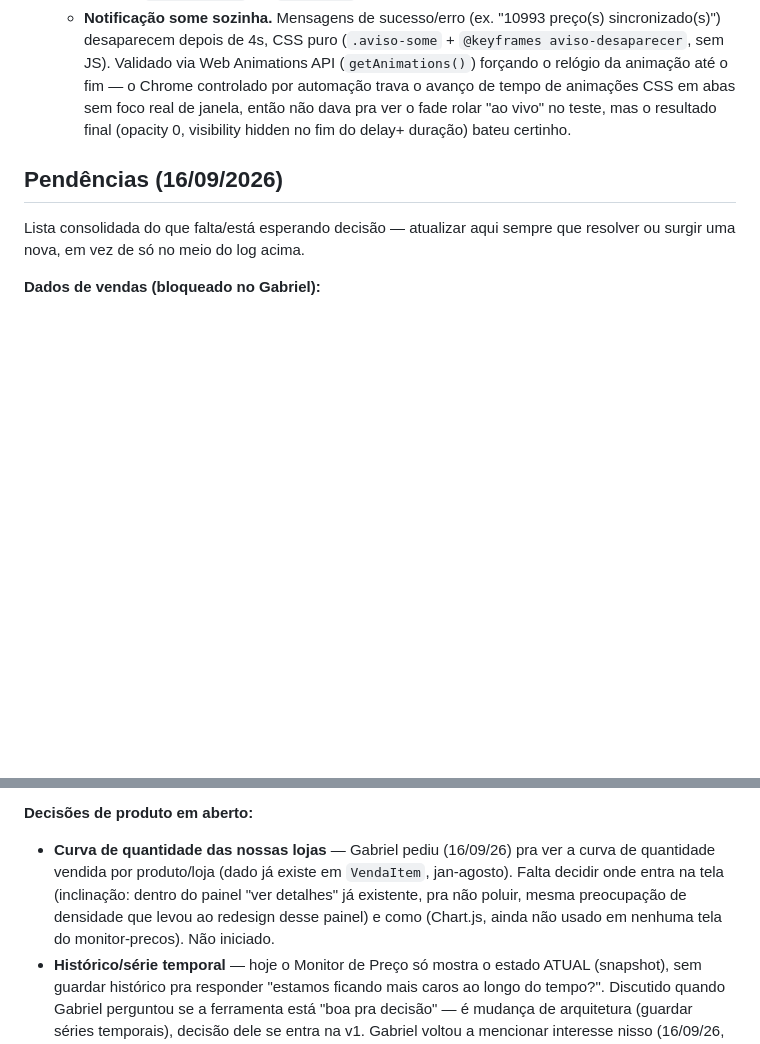
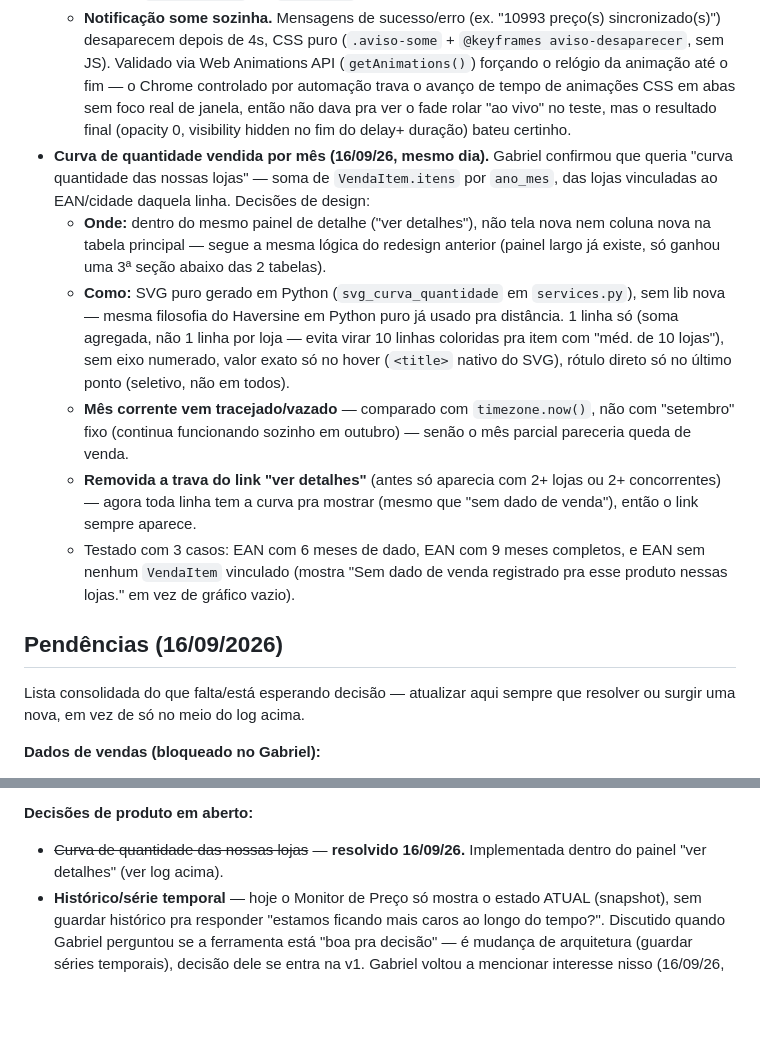
Before and after one commit to gabrielvelanes-coder/monitor-de-pre-os-, a Markdown page: README.md, 2 parts joined by grey strips. Drawn GitHub-style; blank space fills up the shorter version.

Commit message:
Documenta curva de quantidade vendida

```diff
--- a/README.md
+++ b/README.md
@@ -353,6 +353,32 @@ Achados nessa sessão que afetam diretamente o que chega aqui:
     então não dava pra ver o fade rolar "ao vivo" no teste, mas o
     resultado final (opacity 0, visibility hidden no fim do delay+
     duração) bateu certinho.
+- **Curva de quantidade vendida por mês (16/09/26, mesmo dia).** Gabriel
+  confirmou que queria "curva quantidade das nossas lojas" — soma de
+  `VendaItem.itens` por `ano_mes`, das lojas vinculadas ao EAN/cidade
+  daquela linha. Decisões de design:
+  - **Onde:** dentro do mesmo painel de detalhe ("ver detalhes"), não
+    tela nova nem coluna nova na tabela principal — segue a mesma lógica
+    do redesign anterior (painel largo já existe, só ganhou uma 3ª
+    seção abaixo das 2 tabelas).
+  - **Como:** SVG puro gerado em Python (`svg_curva_quantidade` em
+    `services.py`), sem lib nova — mesma filosofia do Haversine em
+    Python puro já usado pra distância. 1 linha só (soma agregada, não
+    1 linha por loja — evita virar 10 linhas coloridas pra item com
+    "méd. de 10 lojas"), sem eixo numerado, valor exato só no hover
+    (`<title>` nativo do SVG), rótulo direto só no último ponto
+    (seletivo, não em todos).
+  - **Mês corrente vem tracejado/vazado** — comparado com
+    `timezone.now()`, não com "setembro" fixo (continua funcionando
+    sozinho em outubro) — senão o mês parcial pareceria queda de venda.
+  - **Removida a trava do link "ver detalhes"** (antes só aparecia com
+    2+ lojas ou 2+ concorrentes) — agora toda linha tem a curva pra
+    mostrar (mesmo que "sem dado de venda"), então o link sempre
+    aparece.
+  - Testado com 3 casos: EAN com 6 meses de dado, EAN com 9 meses
+    completos, e EAN sem nenhum `VendaItem` vinculado (mostra "Sem dado
+    de venda registrado pra esse produto nessas lojas." em vez de
+    gráfico vazio).
 
 ## Pendências (16/09/2026)
 
@@ -415,13 +441,8 @@ quebrar, perco tudo?"):**
   nova de verdade, não é extensão pequena.
 
 **Decisões de produto em aberto:**
-- **Curva de quantidade das nossas lojas** — Gabriel pediu (16/09/26)
-  pra ver a curva de quantidade vendida por produto/loja (dado já
-  existe em `VendaItem`, jan-agosto). Falta decidir onde entra na tela
-  (inclinação: dentro do painel "ver detalhes" já existente, pra não
-  poluir, mesma preocupação de densidade que levou ao redesign desse
-  painel) e como (Chart.js, ainda não usado em nenhuma tela do
-  monitor-precos). Não iniciado.
+- ~~Curva de quantidade das nossas lojas~~ — **resolvido 16/09/26.**
+  Implementada dentro do painel "ver detalhes" (ver log acima).
 - **Histórico/série temporal** — hoje o Monitor de Preço só mostra o
   estado ATUAL (snapshot), sem guardar histórico pra responder "estamos
   ficando mais caros ao longo do tempo?". Discutido quando Gabriel
```
